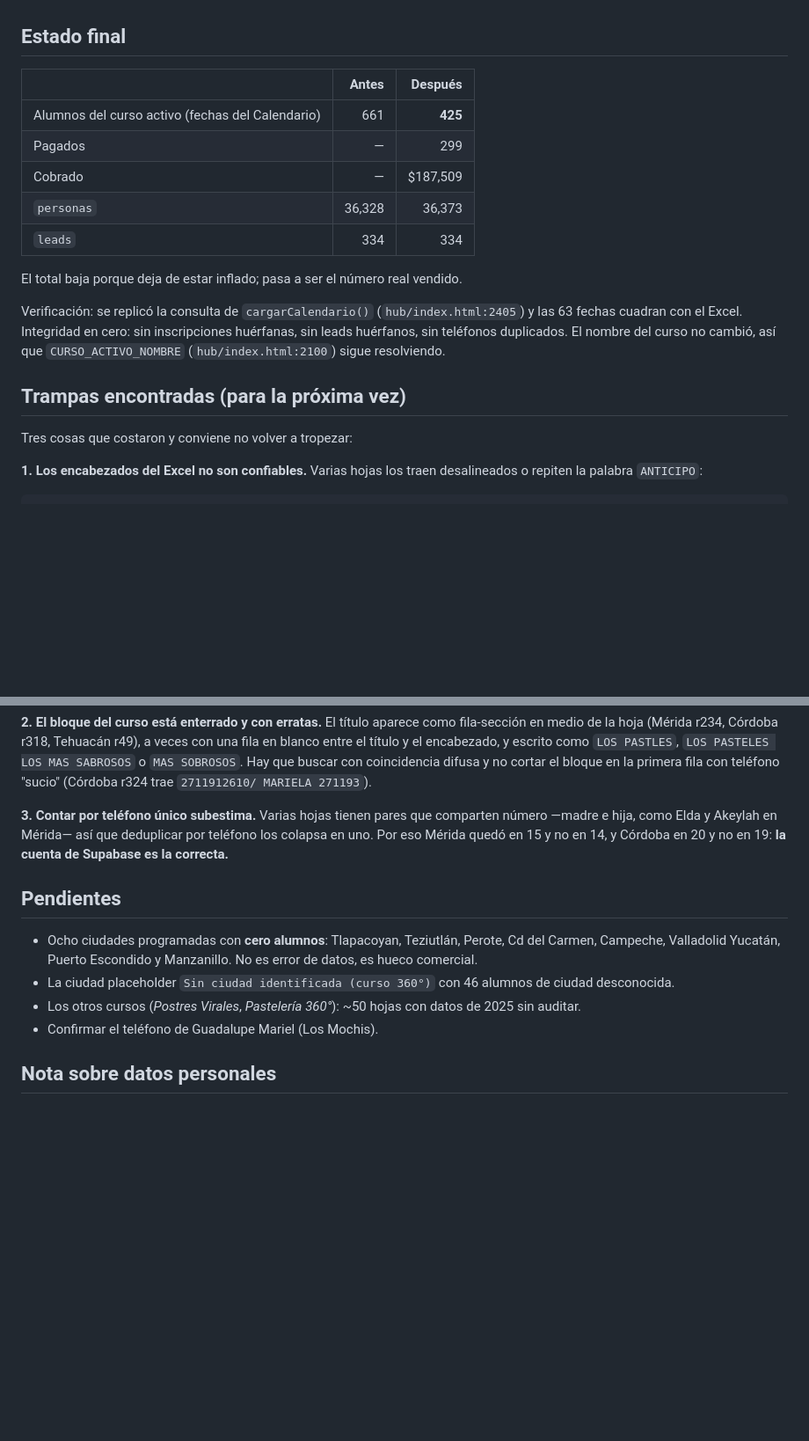
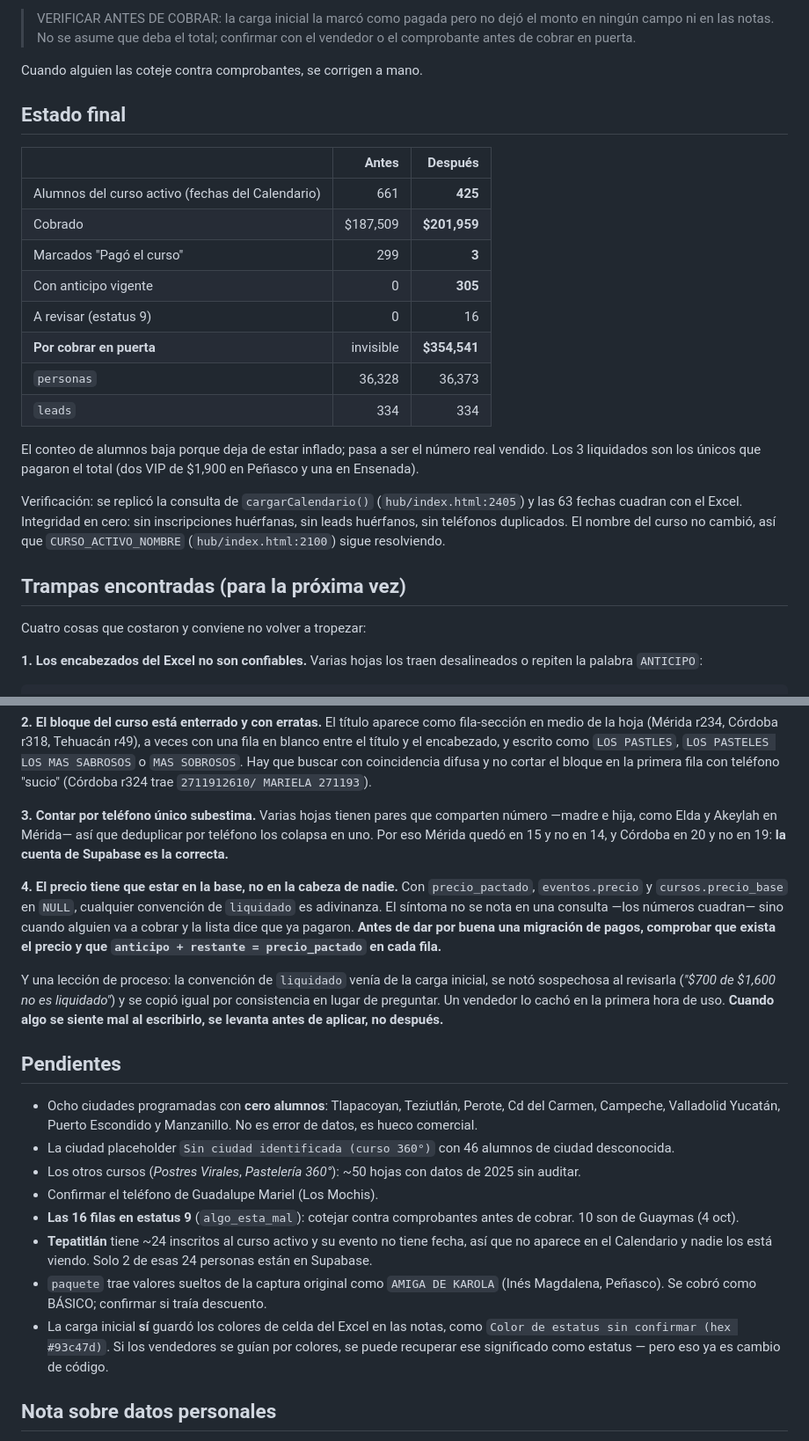
Before and after one commit to enocsamano61-hue/Hub.glamreposteria, a Markdown page: docs/migraciones/2026-09-22-sincronizacion-excel-curso-activo.md, 2 parts joined by grey strips. Shown at 88% size. GitHub-like rendering; blank space fills up the shorter version.

```diff
--- a/docs/migraciones/2026-09-22-sincronizacion-excel-curso-activo.md
+++ b/docs/migraciones/2026-09-22-sincronizacion-excel-curso-activo.md
@@ -123,14 +217,25 @@ habría fallado contra `inscripciones_persona_id_evento_id_key`.
+> VERIFICAR ANTES DE COBRAR: la carga inicial la marcó como pagada pero no dejó
+> el monto en ningún campo ni en las notas. No se asume que deba el total;
+> confirmar con el vendedor o el comprobante antes de cobrar en puerta.
+
+Cuando alguien las coteje contra comprobantes, se corrigen a mano.
+
 ## Estado final
 
 | | Antes | Después |
 |---|---:|---:|
 | Alumnos del curso activo (fechas del Calendario) | 661 | **425** |
-| Pagados | — | 299 |
-| Cobrado | — | $187,509 |
+| Cobrado | $187,509 | **$201,959** |
+| Marcados "Pagó el curso" | 299 | **3** |
+| Con anticipo vigente | 0 | **305** |
+| A revisar (estatus 9) | 0 | 16 |
+| **Por cobrar en puerta** | invisible | **$354,541** |
 | `personas` | 36,328 | 36,373 |
 | `leads` | 334 | 334 |
 
-El total baja porque deja de estar inflado; pasa a ser el número real vendido.
+El conteo de alumnos baja porque deja de estar inflado; pasa a ser el número
+real vendido. Los 3 liquidados son los únicos que pagaron el total (dos VIP de
+$1,900 en Peñasco y una en Ensenada).
 
 Verificación: se replicó la consulta de `cargarCalendario()`
 (`hub/index.html:2405`) y las 63 fechas cuadran con el Excel. Integridad en
@@ -140,7 +245,7 @@ duplicados. El nombre del curso no cambió, así que `CURSO_ACTIVO_NOMBRE`
 
 ## Trampas encontradas (para la próxima vez)
 
-Tres cosas que costaron y conviene no volver a tropezar:
+Cuatro cosas que costaron y conviene no volver a tropezar:
 
 **1. Los encabezados del Excel no son confiables.** Varias hojas los traen
 desalineados o repiten la palabra `ANTICIPO`:
@@ -169,6 +274,19 @@ comparten número —madre e hija, como Elda y Akeylah en Mérida— así que
 deduplicar por teléfono los colapsa en uno. Por eso Mérida quedó en 15 y no en
 14, y Córdoba en 20 y no en 19: **la cuenta de Supabase es la correcta.**
 
+**4. El precio tiene que estar en la base, no en la cabeza de nadie.** Con
+`precio_pactado`, `eventos.precio` y `cursos.precio_base` en `NULL`, cualquier
+convención de `liquidado` es adivinanza. El síntoma no se nota en una consulta
+—los números cuadran— sino cuando alguien va a cobrar y la lista dice que ya
+pagaron. **Antes de dar por buena una migración de pagos, comprobar que exista
+el precio y que `anticipo + restante = precio_pactado` en cada fila.**
+
+Y una lección de proceso: la convención de `liquidado` venía de la carga
+inicial, se notó sospechosa al revisarla (*"$700 de $1,600 no es liquidado"*) y
+se copió igual por consistencia en lugar de preguntar. Un vendedor lo cachó en
+la primera hora de uso. **Cuando algo se siente mal al escribirlo, se levanta
+antes de aplicar, no después.**
+
 ## Pendientes
 
 - Ocho ciudades programadas con **cero alumnos**: Tlapacoyan, Teziutlán,
@@ -179,6 +297,17 @@ deduplicar por teléfono los colapsa en uno. Por eso Mérida quedó en 15 y no e
 - Los otros cursos (*Postres Virales*, *Pastelería 360°*): ~50 hojas con datos
   de 2025 sin auditar.
 - Confirmar el teléfono de Guadalupe Mariel (Los Mochis).
+- **Las 16 filas en estatus 9** (`algo_esta_mal`): cotejar contra comprobantes
+  antes de cobrar. 10 son de Guaymas (4 oct).
+- **Tepatitlán** tiene ~24 inscritos al curso activo y su evento no tiene fecha,
+  así que no aparece en el Calendario y nadie los está viendo. Solo 2 de esas 24
+  personas están en Supabase.
+- `paquete` trae valores sueltos de la captura original como `AMIGA DE KAROLA`
+  (Inés Magdalena, Peñasco). Se cobró como BÁSICO; confirmar si traía descuento.
+- La carga inicial **sí** guardó los colores de celda del Excel en las notas,
+  como `Color de estatus sin confirmar (hex #93c47d)`. Si los vendedores se
+  guían por colores, se puede recuperar ese significado como estatus — pero eso
+  ya es cambio de código.
 
 ## Nota sobre datos personales
 
```
Also changed, not shown: other parts of docs/migraciones/2026-09-22-sincronizacion-excel-curso-activo.md (+94 -0 lines).
